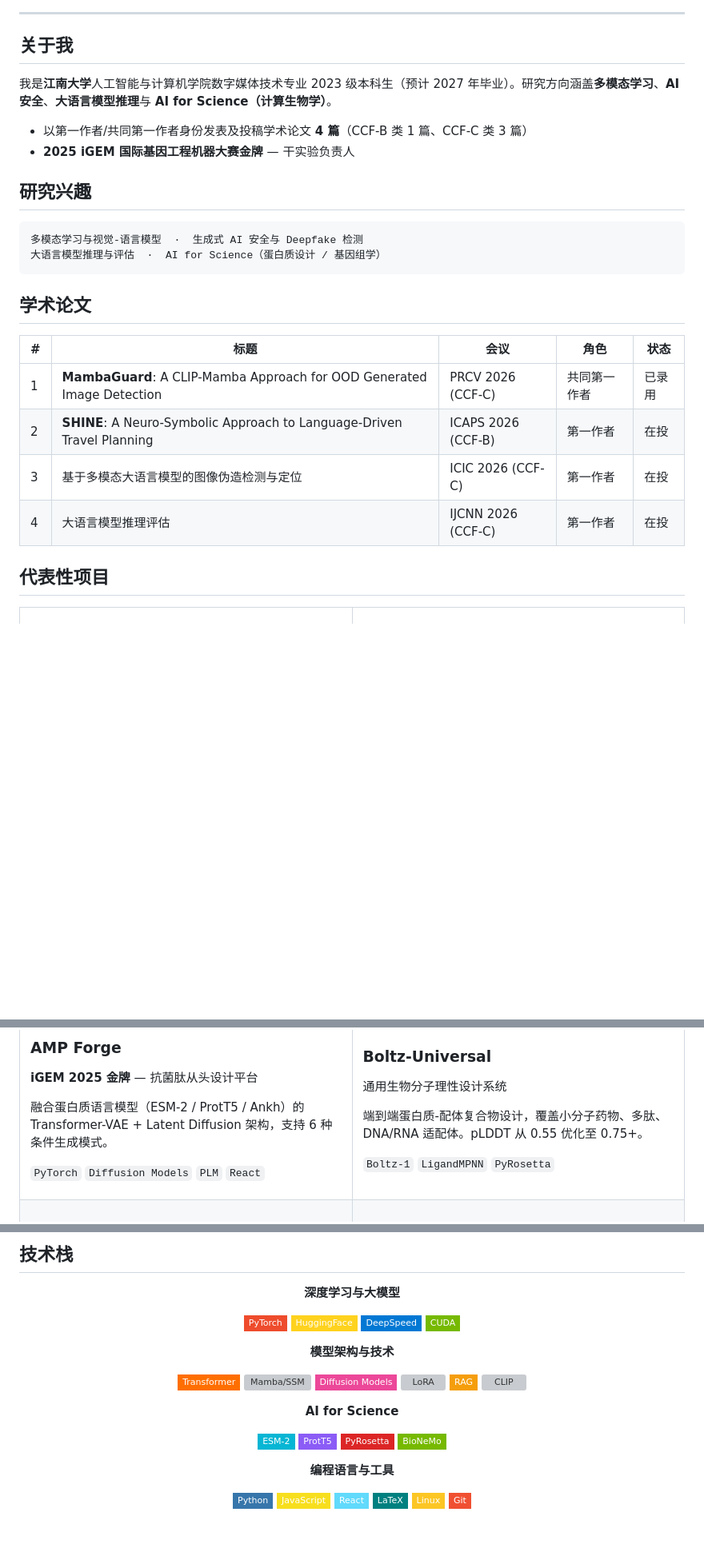
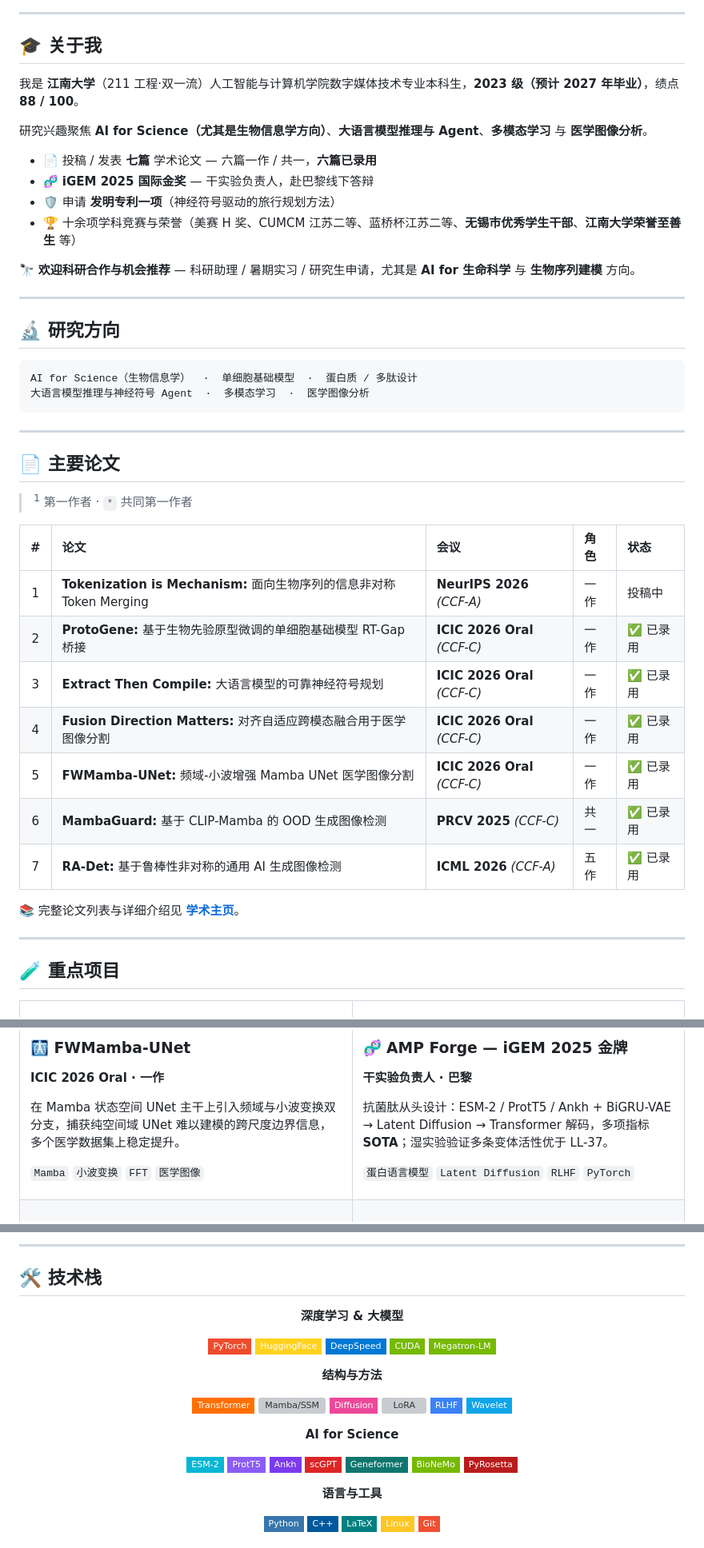
Before and after one commit to unumbrela/unumbrela, a Markdown page: README_CN.md, 3 parts joined by grey strips. Shown at 80% size. Rendered like a GitHub page; badges without logos; blank space fills up the shorter version; grey boxes are pictures that could not be loaded.

````diff
--- a/README_CN.md
+++ b/README_CN.md
@@ -15,30 +16,49 @@
 
 ---
 
-## 关于我
+## 🎓 关于我
 
-我是**江南大学**人工智能与计算机学院数字媒体技术专业 2023 级本科生（预计 2027 年毕业）。研究方向涵盖**多模态学习**、**AI 安全**、**大语言模型推理**与 **AI for Science（计算生物学）**。
+我是 **江南大学**（211 工程·双一流）人工智能与计算机学院数字媒体技术专业本科生，**2023 级（预计 2027 年毕业）**，绩点 **88 / 100**。
 
-- 以第一作者/共同第一作者身份发表及投稿学术论文 **4 篇**（CCF-B 类 1 篇、CCF-C 类 3 篇）
-- **2025 iGEM 国际基因工程机器大赛金牌** — 干实验负责人
+研究兴趣聚焦 **AI for Science（尤其是生物信息学方向）**、**大语言模型推理与 Agent**、**多模态学习** 与 **医学图像分析**。
 
-## 研究兴趣
+- 📄 投稿 / 发表 **七篇** 学术论文 — 六篇一作 / 共一，**六篇已录用**
+- 🧬 **iGEM 2025 国际金奖** — 干实验负责人，赴巴黎线下答辩
+- 🛡️ 申请 **发明专利一项**（神经符号驱动的旅行规划方法）
+- 🏆 十余项学科竞赛与荣誉（美赛 H 奖、CUMCM 江苏二等、蓝桥杯江苏二等、**无锡市优秀学生干部**、**江南大学荣誉至善生** 等）
+
+🔭 **欢迎科研合作与机会推荐** — 科研助理 / 暑期实习 / 研究生申请，尤其是 **AI for 生命科学** 与 **生物序列建模** 方向。
+
+---
+
+## 🔬 研究方向
 
 ```
-多模态学习与视觉-语言模型  ·  生成式 AI 安全与 Deepfake 检测
-大语言模型推理与评估  ·  AI for Science（蛋白质设计 / 基因组学）
+AI for Science（生物信息学）  ·  单细胞基础模型  ·  蛋白质 / 多肽设计
+大语言模型推理与神经符号 Agent  ·  多模态学习  ·  医学图像分析
 ```
 
-## 学术论文
+---
 
-| # | 标题 | 会议 | 角色 | 状态 |
-|---|------|------|------|------|
-| 1 | **MambaGuard**: A CLIP-Mamba Approach for OOD Generated Image Detection | PRCV 2026 (CCF-C) | 共同第一作者 | 已录用 |
-| 2 | **SHINE**: A Neuro-Symbolic Approach to Language-Driven Travel Planning | ICAPS 2026 (CCF-B) | 第一作者 | 在投 |
-| 3 | 基于多模态大语言模型的图像伪造检测与定位 | ICIC 2026 (CCF-C) | 第一作者 | 在投 |
-| 4 | 大语言模型推理评估 | IJCNN 2026 (CCF-C) | 第一作者 | 在投 |
+## 📄 主要论文
 
-## 代表性项目
+> <sup>1</sup> 第一作者 · `*` 共同第一作者
+
+| # | 论文 | 会议 | 角色 | 状态 |
+|:--:|:--|:--|:--|:--|
+| 1 | **Tokenization is Mechanism:** 面向生物序列的信息非对称 Token Merging | **NeurIPS 2026** *(CCF-A)* | 一作 | 投稿中 |
+| 2 | **ProtoGene:** 基于生物先验原型微调的单细胞基础模型 RT-Gap 桥接 | **ICIC 2026 Oral** *(CCF-C)* | 一作 | ✅ 已录用 |
+| 3 | **Extract Then Compile:** 大语言模型的可靠神经符号规划 | **ICIC 2026 Oral** *(CCF-C)* | 一作 | ✅ 已录用 |
+| 4 | **Fusion Direction Matters:** 对齐自适应跨模态融合用于医学图像分割 | **ICIC 2026 Oral** *(CCF-C)* | 一作 | ✅ 已录用 |
+| 5 | **FWMamba-UNet:** 频域-小波增强 Mamba UNet 医学图像分割 | **ICIC 2026 Oral** *(CCF-C)* | 一作 | ✅ 已录用 |
+| 6 | **MambaGuard:** 基于 CLIP-Mamba 的 OOD 生成图像检测 | **PRCV 2025** *(CCF-C)* | 共一 | ✅ 已录用 |
+| 7 | **RA-Det:** 基于鲁棒性非对称的通用 AI 生成图像检测 | **ICML 2026** *(CCF-A)* | 五作 | ✅ 已录用 |
+
+📚 完整论文列表与详细介绍见 **[学术主页](https://unumbrela.github.io/index_cn.html)**。
+
+---
+
+## 🧪 重点项目
 
 <table>
 <tr>
@@ -46,9 +66,9 @@
 
-### AMP Forge
-**iGEM 2025 金牌** — 抗菌肽从头设计平台
+### 🩻 FWMamba-UNet
+**ICIC 2026 Oral · 一作**
 
-融合蛋白质语言模型（ESM-2 / ProtT5 / Ankh）的 Transformer-VAE + Latent Diffusion 架构，支持 6 种条件生成模式。
+在 Mamba 状态空间 UNet 主干上引入频域与小波变换双分支，捕获纯空间域 UNet 难以建模的跨尺度边界信息，多个医学数据集上稳定提升。
 
-`PyTorch` `Diffusion Models` `PLM` `React`
+`Mamba` `小波变换` `FFT` `医学图像`
 
 </td>
@@ -87,38 +107,43 @@ LLM + 符号推理混合架构，约束感知深度优先搜索。ChinaTravel
 </tr>
 </table>
 
-## 技术栈
+---
+
+## 🛠️ 技术栈
 
 <div align="center">
 
-**深度学习与大模型**
+**深度学习 & 大模型**
 
 ![PyTorch](https://img.shields.io/badge/PyTorch-EE4C2C?style=flat-square&logo=pytorch&logoColor=white)
 ![HuggingFace](https://img.shields.io/badge/HuggingFace-FFD21E?style=flat-square&logo=huggingface&logoColor=black)
 ![DeepSpeed](https://img.shields.io/badge/DeepSpeed-0078D4?style=flat-square&logo=microsoft&logoColor=white)
 ![CUDA](https://img.shields.io/badge/CUDA-76B900?style=flat-square&logo=nvidia&logoColor=white)
+![Megatron-LM](https://img.shields.io/badge/Megatron--LM-76B900?style=flat-square&logo=nvidia&logoColor=white)
 
-**模型架构与技术**
+**结构与方法**
 
 ![Transformer](https://img.shields.io/badge/Transformer-FF6F00?style=flat-square)
 ![Mamba/SSM](https://img.shields.io/badge/Mamba%2FSSM-8B5CF6?style=flat-square)
-![Diffusion](https://img.shields.io/badge/Diffusion_Models-EC4899?style=flat-square)
+![Diffusion](https://img.shields.io/badge/Diffusion-EC4899?style=flat-square)
 ![LoRA](https://img.shields.io/badge/LoRA%2FQLoRA-10B981?style=flat-square)
-![RAG](https://img.shields.io/badge/RAG-F59E0B?style=flat-square)
-![CLIP](https://img.shields.io/badge/CLIP%2FVLM-3B82F6?style=flat-square)
+![RLHF](https://img.shields.io/badge/RLHF-3B82F6?style=flat-square)
+![Wavelet](https://img.shields.io/badge/Wavelet-0EA5E9?style=flat-square)
 
 **AI for Science**
 
 ![ESM-2](https://img.shields.io/badge/ESM--2-06B6D4?style=flat-square)
 ![ProtT5](https://img.shields.io/badge/ProtT5-8B5CF6?style=flat-square)
-![PyRosetta](https://img.shields.io/badge/PyRosetta-DC2626?style=flat-square)
+![Ankh](https://img.shields.io/badge/Ankh-7C3AED?style=flat-square)
+![scGPT](https://img.shields.io/badge/scGPT-DC2626?style=flat-square)
+![Geneformer](https://img.shields.io/badge/Geneformer-0F766E?style=flat-square)
 ![BioNeMo](https://img.shields.io/badge/BioNeMo-76B900?style=flat-square&logo=nvidia&logoColor=white)
+![PyRosetta](https://img.shields.io/badge/PyRosetta-B91C1C?style=flat-square)
 
-**编程语言与工具**
+**语言与工具**
 
 ![Python](https://img.shields.io/badge/Python-3776AB?style=flat-square&logo=python&logoColor=white)
-![JavaScript](https://img.shields.io/badge/JavaScript-F7DF1E?style=flat-square&logo=javascript&logoColor=black)
-![React](https://img.shields.io/badge/React-61DAFB?style=flat-square&logo=react&logoColor=black)
+![C++](https://img.shields.io/badge/C++-00599C?style=flat-square&logo=c%2B%2B&logoColor=white)
 ![LaTeX](https://img.shields.io/badge/LaTeX-008080?style=flat-square&logo=latex&logoColor=white)
 ![Linux](https://img.shields.io/badge/Linux-FCC624?style=flat-square&logo=linux&logoColor=black)
 ![Git](https://img.shields.io/badge/Git-F05032?style=flat-square&logo=git&logoColor=white)
````
Also changed, not shown: other parts of README_CN.md (+33 -22 lines), README.md (+82 -47 lines).
